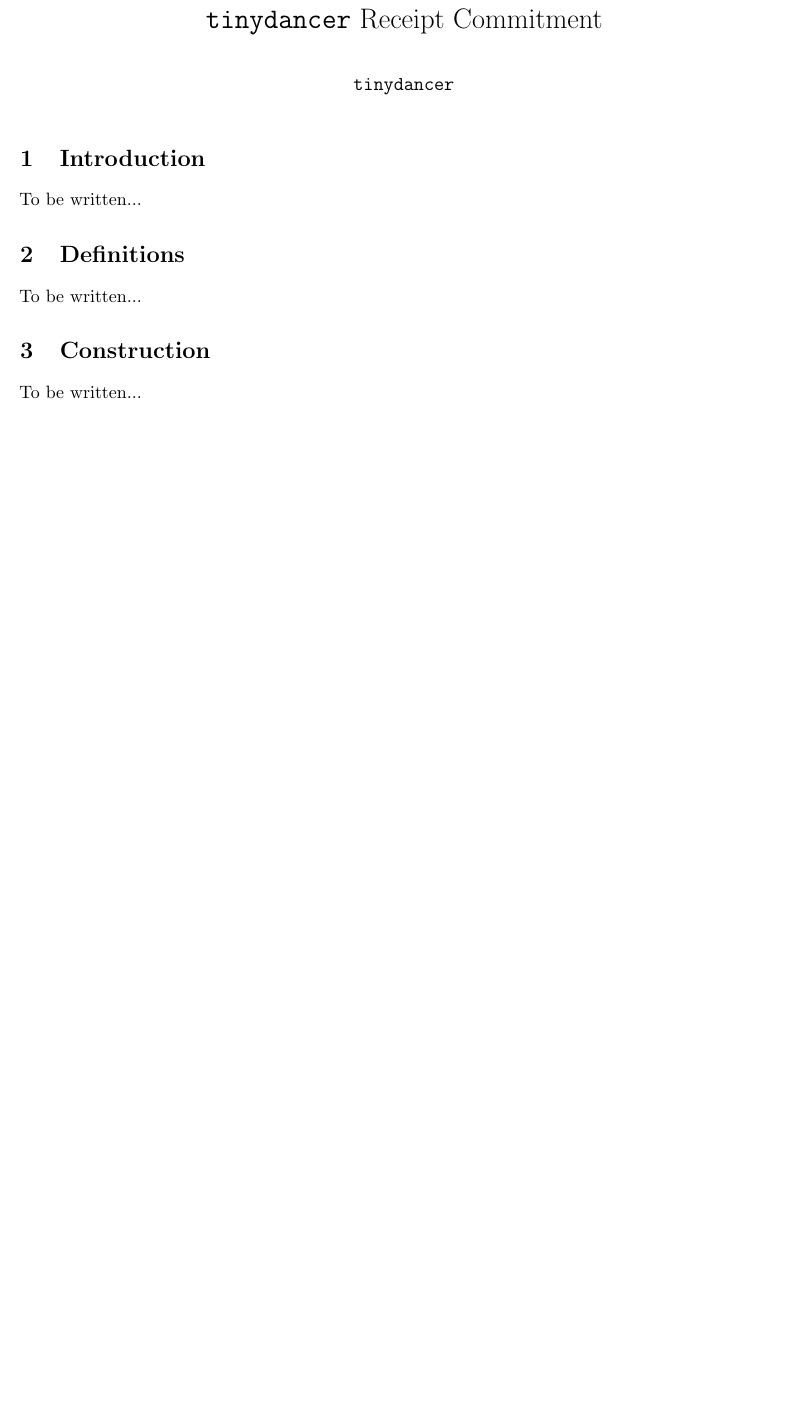
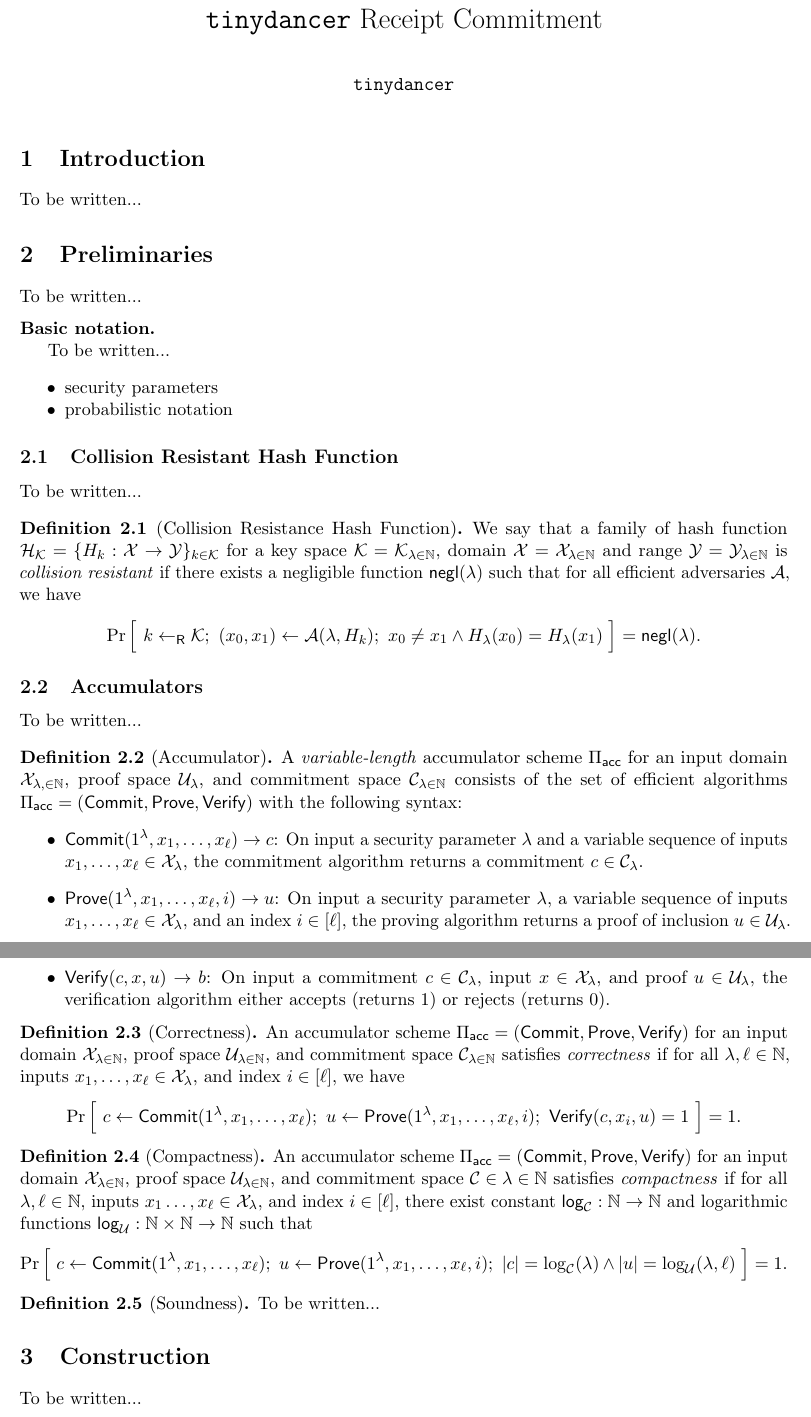
Before and after one commit to tinydancer-io/Receipt-tree-formal-proof, a LaTeX document (main.tex, which reads definition.tex, latexdefs.tex, proof.tex): part of page 1 of 2 before the commit and two parts of pages 1 and 2 of 3 after it, the two joined at a grey line, cut so that both start at the same text, the shorter picture padded with empty space. Compiled offline with pdfLaTeX.

Commit message:
most of definitions

```diff
--- a/definition.tex
+++ b/definition.tex
@@ -1,3 +1,92 @@
-\section{Definitions}
+\section{Preliminaries}
 
 To be written...
+
+\paragraph{Basic notation.}
+\label{sec:notation}
+
+To be written...
+\begin{itemize}[noitemsep]
+    \item security parameters
+    \item probabilistic notation
+\end{itemize}
+
+\subsection{Collision Resistant Hash Function}
+
+To be written...
+
+\newcommand{\getsr}{\gets_{\ms{R}}}
+
+\begin{definition}[Collision Resistance Hash Function]
+    We say that a family of hash function $\calH_\calK = \{ H_k: \calX \to
+    \calY \}_{k \in \calK}$ for a key space $\calK = \calK_{\lambda \in \N}$,
+    domain $\calX = \calX_{\lambda \in \N}$ and range $\calY = \calY_{\lambda
+    \in \N}$ is \emph{collision resistant} if there exists a negligible
+    function $\negl(\lambda)$ such that for all efficient adversaries~$\calA$,
+    we have
+    \[ \Pr\Big[~ k \getsr \calK;~ (x_0, x_1) \gets \calA(\lambda, H_k);~
+    x_0 \neq x_1 \land H_\lambda(x_0) = H_\lambda(x_1) ~\Big] = \negl(\lambda)
+.\]
+\end{definition}
+
+\subsection{Accumulators}
+
+To be written...
+
+\newcommand{\Piacc}{\Pi_\ms{acc}}
+
+\begin{definition}[Accumulator]
+    A \emph{variable-length} accumulator scheme $\Piacc$ for an input domain
+    $\calX_{\lambda, \in \N}$, proof space $\calU_\lambda$, and commitment space
+    $\calC_{\lambda \in \N}$ consists of the set of efficient algorithms
+    $\Piacc = (\Commit, \Prove,
+    \allowbreak \Verify)$ with the following syntax:
+    \begin{itemize}
+        \item $\Commit(1^\lambda, x_1, \ldots, x_\ell) \to c$: On input a
+            security parameter $\lambda$ and a variable sequence of inputs
+            $x_1, \ldots, x_\ell \in \calX_\lambda$, the commitment algorithm
+            returns a commitment $c \in \calC_\lambda$.
+
+        \item $\Prove(1^\lambda, x_1, \ldots, x_\ell, i) \to u$: On input a
+            security parameter $\lambda$, a variable sequence of inputs $x_1,
+            \ldots, x_\ell \in \calX_\lambda$, and an index $i \in [\ell]$, the
+            proving algorithm returns a proof of inclusion $u \in \calU_\lambda$.
+
+        \item $\Verify(c, x, u) \to b$: On input a commitment $c \in
+            \calC_\lambda$, input $x \in \calX_\lambda$, and proof $u \in
+            \calU_\lambda$, the verification algorithm either accepts (returns
+            1) or rejects (returns 0).
+    \end{itemize}
+\end{definition}
+
+\begin{definition}[Correctness]
+    An accumulator scheme $\Piacc = (\Commit, \Prove, \Verify)$ for an input
+    domain $\calX_{\lambda \in \N}$, proof space $\calU_{\lambda \in \N}$, and
+    commitment space $\calC_{\lambda \in \N}$ satisfies \emph{correctness} if
+    for all $\lambda, \ell \in \N$, inputs $x_1, \ldots, x_\ell \in
+    \calX_\lambda$, and index $i \in [\ell]$, we have
+    \[ \Pr \Big[~ c \gets \Commit(1^\lambda, x_1, \ldots, x_\ell) ;~ u \gets
+        \Prove(1^\lambda, x_1, \ldots, x_\ell, i) ;~ \Verify(c, x_i, u) = 1
+        ~\Big] = 1 .\]
+\end{definition}
+
+\newcommand{\polylog}{\ms{polylog}}
+\newcommand{\len}{\ms{len}}
+\newcommand{\logg}{{\ms{log}}}
+
+\begin{definition}[Compactness]
+    An accumulator scheme $\Piacc = (\Commit, \Prove, \Verify)$ for an input
+    domain $\calX_{\lambda \in \N}$, proof space $\calU_{\lambda \in \N}$, and
+    commitment space $\calC \in {\lambda \in \N}$ satisfies \emph{compactness}
+    if for all $\lambda, \ell \in \N$, inputs $x_1 \ldots, x_\ell \in
+    \calX_\lambda$, and index $i \in [\ell]$, there exist constant $\logg_\calC:
+    \N \to \N$ and logarithmic functions $\logg_{\calU}: \N \times \N \to \N$
+    such that
+    \[ \Pr \Big[~ c \gets \Commit(1^\lambda, x_1, \ldots, x_\ell) ;~ u \gets
+        \Prove(1^\lambda, x_1, \ldots, x_\ell, i) ;~ |c| = \log_\calC(\lambda) \land |u|
+        = \log_\calU(\lambda, \ell) ~\Big] = 1 .\]
+\end{definition}
+
+\begin{definition}[Soundness]
+    To be written...
+\end{definition}
--- a/latexdefs.tex
+++ b/latexdefs.tex
@@ -302,3 +302,10 @@
 \newcommand\numberthis{\addtocounter{equation}{1}\tag{\theequation}}
 
 %% custom macros
+
+\newcommand{\ms}[1]{\mathsf{#1}}
+\newcommand{\negl}{\ms{negl}}
+
+\newcommand{\Commit}{\ms{Commit}}
+\newcommand{\Prove}{\ms{Prove}}
+\newcommand{\Verify}{\ms{Verify}}
--- a/proof.tex
+++ b/proof.tex
@@ -1 +0,0 @@
-\section{Security Proof}
```
Also changed, not shown: construction.tex (+21 -0 lines), proof.tex (13 more changed lines).
